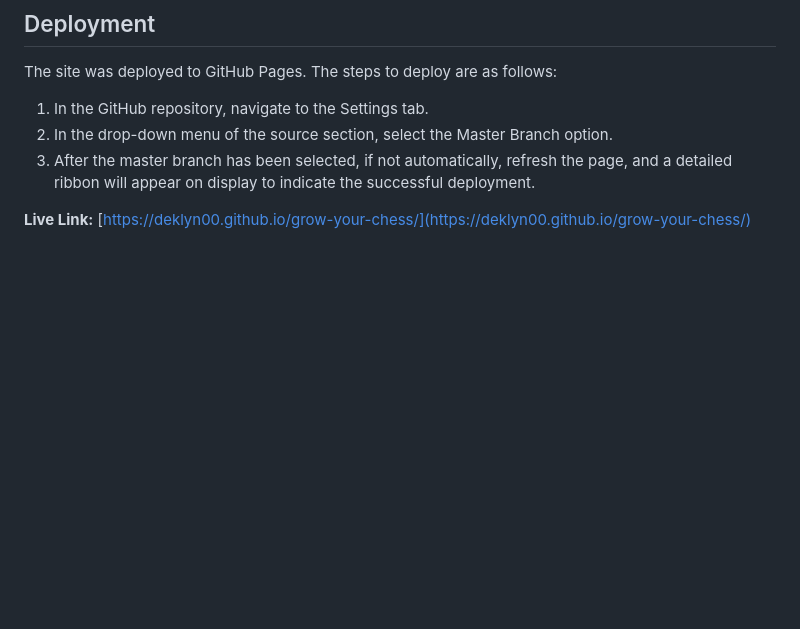
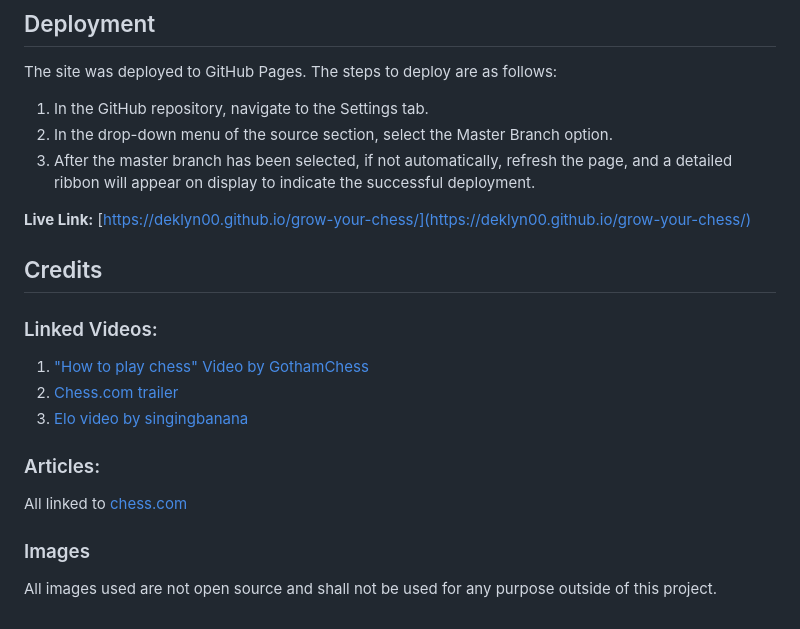
Before and after one commit to deklyn00/grow-your-chess, a Markdown page: README.md, the part around the change. GitHub-like rendering; blank space fills up the shorter version.

Commit message:
Adding the credits for external content used on my project README.md

```diff
--- a/README.md
+++ b/README.md
@@ -89,3 +89,17 @@
   3. After the master branch has been selected, if not automatically, refresh the page, and a detailed ribbon will appear on display to indicate the successful deployment.
 
 **Live Link:** [https://deklyn00.github.io/grow-your-chess/](https://deklyn00.github.io/grow-your-chess/)
+
+## Credits
+
+### Linked Videos:
+
+1. ["How to play chess" Video by GothamChess](https://www.youtube.com/watch?v=OCSbzArwB10)
+2. [Chess.com trailer](https://www.youtube.com/watch?v=Cwf-txEEcS0)
+3. [Elo video by singingbanana](https://www.youtube.com/watch?v=AsYfbmp0To0)
+
+### Articles:
+All linked to [chess.com](chess.com)
+
+### Images
+All images used are not open source and shall not be used for any purpose outside of this project.
```
